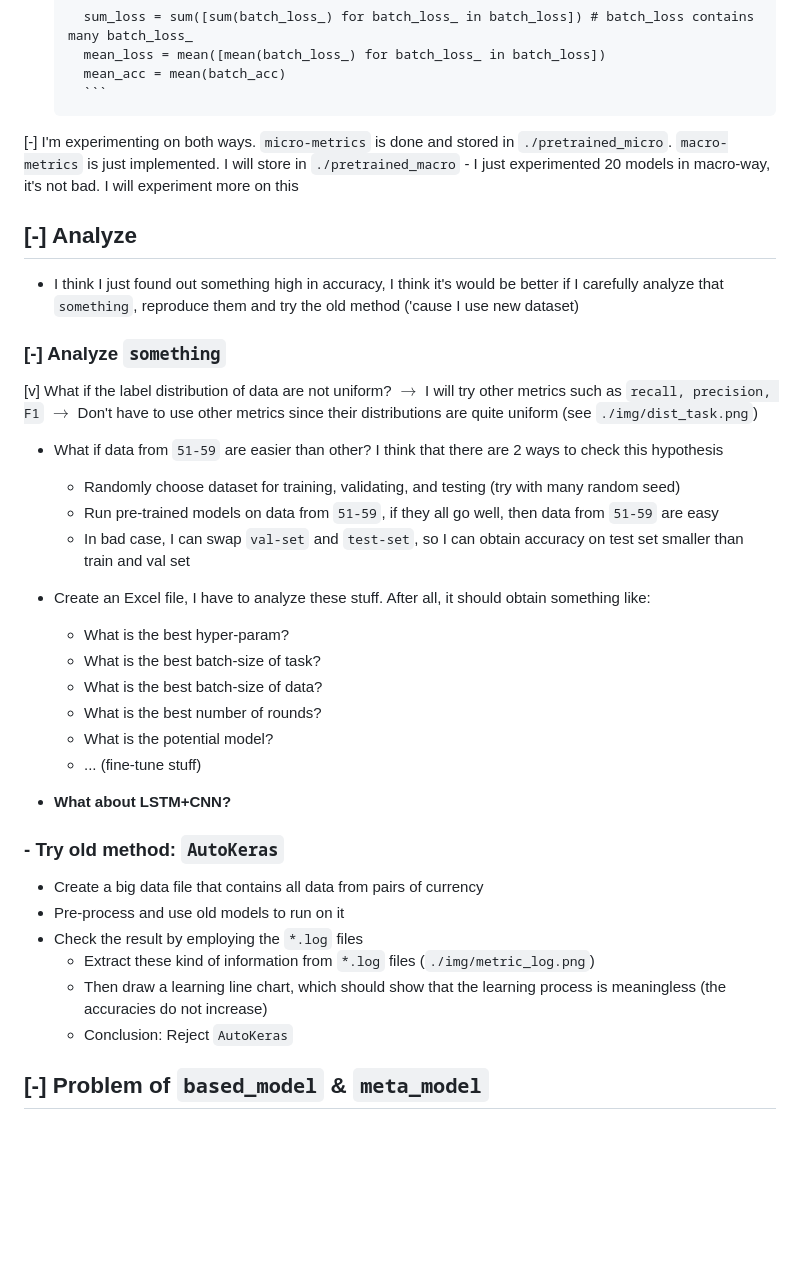
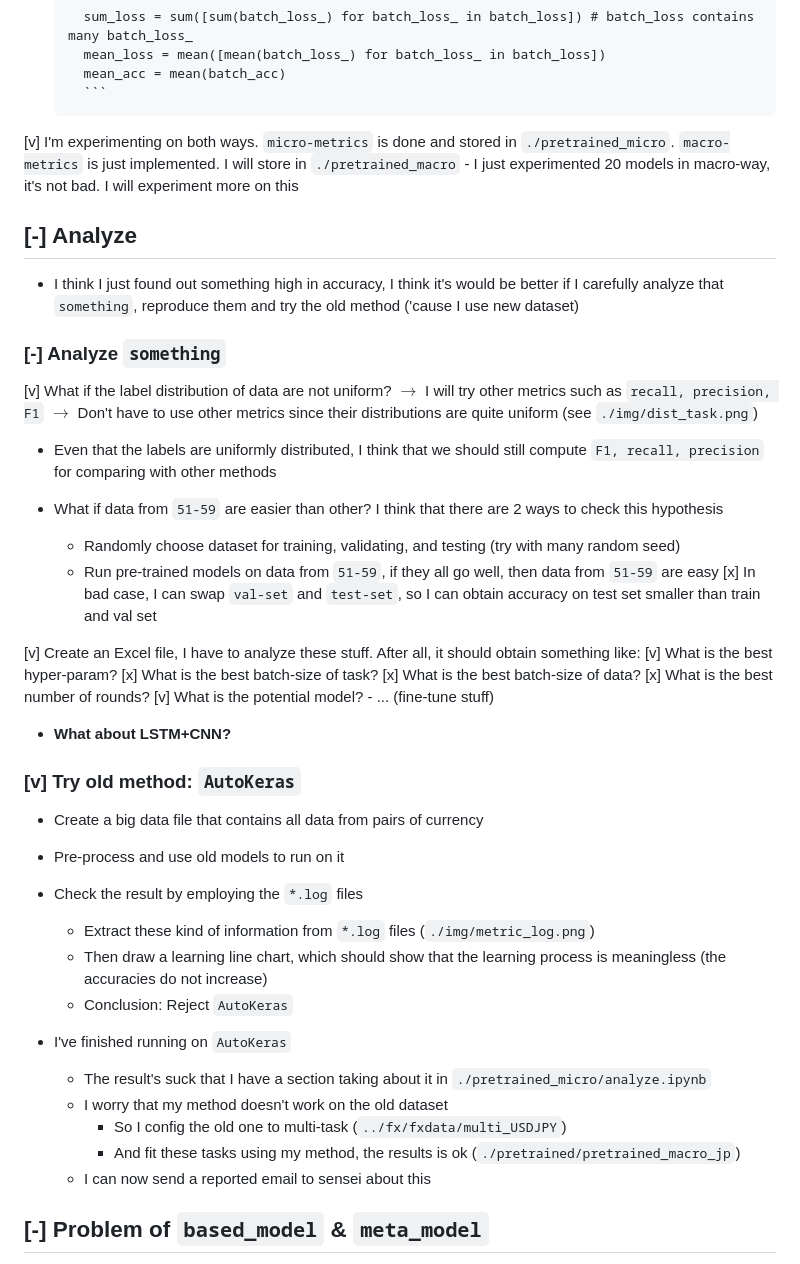
Before and after one commit to baolongnguyenmac/multi_fx, a Markdown page: README.md, the part around one of its changes. GitHub-like rendering; blank space fills up the shorter version.

Commit message:
update tasks

````diff
--- a/README.md
+++ b/README.md
@@ -54,7 +74,7 @@
         mean_acc = mean(batch_acc)
         ```
 
-[-] I'm experimenting on both ways. `micro-metrics` is done and stored in `./pretrained_micro`. `macro-metrics` is just implemented. I will store in `./pretrained_macro`
+[v] I'm experimenting on both ways. `micro-metrics` is done and stored in `./pretrained_micro`. `macro-metrics` is just implemented. I will store in `./pretrained_macro`
     - I just experimented 20 models in macro-way, it's not bad. I will experiment more on this
 
 ## [-] Analyze
@@ -65,22 +85,24 @@
 
 [v] What if the label distribution of data are not uniform? $\to$ I will try other metrics such as `recall, precision, F1` $\to$ Don't have to use other metrics since their distributions are quite uniform (see `./img/dist_task.png`)
 
+- Even that the labels are uniformly distributed, I think that we should still compute `F1, recall, precision` for comparing with other methods
+
 - What if data from `51-59` are easier than other? I think that there are 2 ways to check this hypothesis
     - Randomly choose dataset for training, validating, and testing (try with many random seed)
     - Run pre-trained models on data from `51-59`, if they all go well, then data from `51-59` are easy
-    - In bad case, I can swap `val-set` and `test-set`, so I can obtain accuracy on test set smaller than train and val set
+    [x] In bad case, I can swap `val-set` and `test-set`, so I can obtain accuracy on test set smaller than train and val set
 
-- Create an Excel file, I have to analyze these stuff. After all, it should obtain something like:
-    - What is the best hyper-param?
-    - What is the best batch-size of task?
-    - What is the best batch-size of data?
-    - What is the best number of rounds?
-    - What is the potential model?
+[v] Create an Excel file, I have to analyze these stuff. After all, it should obtain something like:
+    [v] What is the best hyper-param?
+    [x] What is the best batch-size of task?
+    [x] What is the best batch-size of data?
+    [x] What is the best number of rounds?
+    [v] What is the potential model?
     - ... (fine-tune stuff)
 
 - **What about LSTM+CNN?**
 
-### - Try old method: `AutoKeras`
+### [v] Try old method: `AutoKeras`
 
 - Create a big data file that contains all data from pairs of currency
 - Pre-process and use old models to run on it
@@ -88,6 +110,13 @@
     - Extract these kind of information from `*.log` files (`./img/metric_log.png`)
     - Then draw a learning line chart, which should show that the learning process is meaningless (the accuracies do not increase)
     - Conclusion: Reject `AutoKeras`
+
+- I've finished running on `AutoKeras`
+    - The result's suck that I have a section taking about it in `./pretrained_micro/analyze.ipynb`
+    - I worry that my method doesn't work on the old dataset
+        - So I config the old one to multi-task (`../fx/fxdata/multi_USDJPY`)
+        - And fit these tasks using my method, the results is ok (`./pretrained/pretrained_macro_jp`)
+    - I can now send a reported email to sensei about this
 
 ## [-] Problem of `based_model` & `meta_model`
 
````
Also changed, not shown: other parts of README.md (+20 -0 lines).
